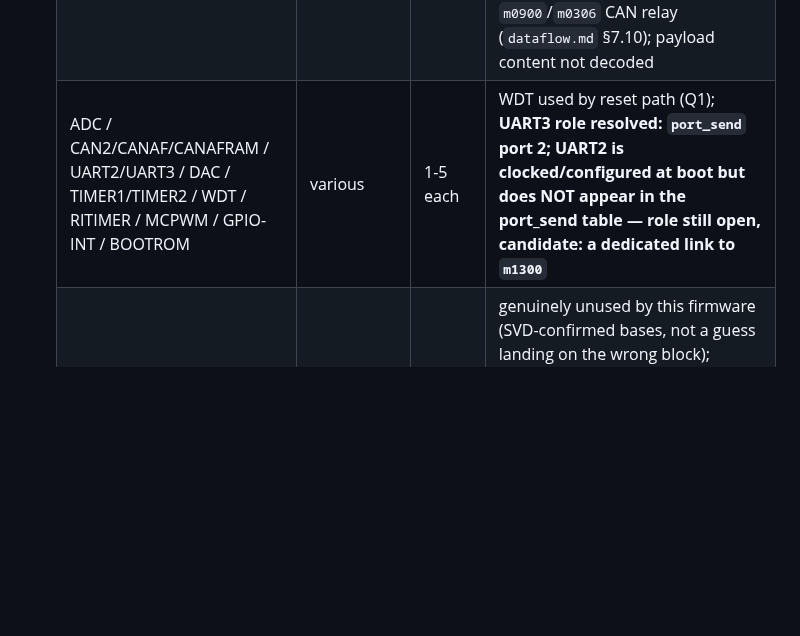
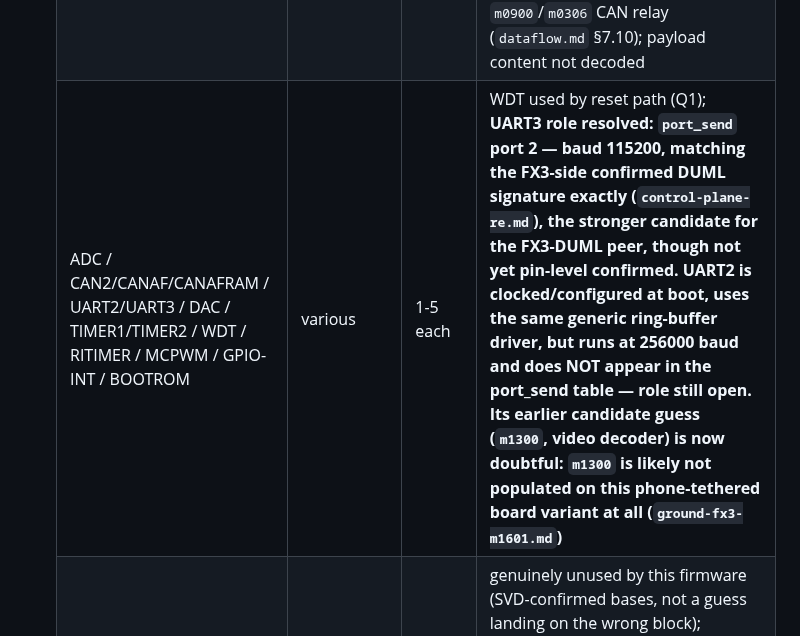
Before and after one commit to awto-au/awto-dji, a Markdown page: docs/ground-upgrade-path.md, the part around the change. GitHub-like rendering; blank space fills up the shorter version.

```diff
--- a/docs/ground-upgrade-path.md
+++ b/docs/ground-upgrade-path.md
@@ -38,7 +38,7 @@ Settles the conflict with `docs/control-plane-re.md` (which said the remote MCU
   | UART1 | `0x40010000` | 12 | **role resolved: `port_send` port 4** |
   | RTC | `0x40024000` | 8 | role `[?]` |
   | CAN1 | `0x40044000` | 10 | **role resolved: `port_send` port 5** — ground-side DUML relay bus (CAN1/CAN2 together), same architectural role as air-side `m0900`/`m0306` CAN relay (`dataflow.md` §7.10); payload content not decoded |
-  | ADC / CAN2/CANAF/CANAFRAM / UART2/UART3 / DAC / TIMER1/TIMER2 / WDT / RITIMER / MCPWM / GPIO-INT / BOOTROM | various | 1-5 each | WDT used by reset path (Q1); **UART3 role resolved: `port_send` port 2; UART2 is clocked/configured at boot but does NOT appear in the port_send table — role still open, candidate: a dedicated link to `m1300`** |
+  | ADC / CAN2/CANAF/CANAFRAM / UART2/UART3 / DAC / TIMER1/TIMER2 / WDT / RITIMER / MCPWM / GPIO-INT / BOOTROM | various | 1-5 each | WDT used by reset path (Q1); **UART3 role resolved: `port_send` port 2 — baud 115200, matching the FX3-side confirmed DUML signature exactly (`control-plane-re.md`), the stronger candidate for the FX3-DUML peer, though not yet pin-level confirmed. UART2 is clocked/configured at boot, uses the same generic ring-buffer driver, but runs at 256000 baud and does NOT appear in the port_send table — role still open. Its earlier candidate guess (`m1300`, video decoder) is now doubtful: `m1300` is likely not populated on this phone-tethered board variant at all (`ground-fx3-m1601.md`)** |
   | SSP0 `0x40088000`, SSP1 `0x40030000`, I2C0/I2C1/I2C2, USB `0x50008000`, EMAC, GPDMA, I2S, QEI, PWM1 | - | 0 | genuinely unused by this firmware (SVD-confirmed bases, not a guess landing on the wrong block); **confirmed by a second, independent method — Ghidra's own base-address xref scan over the full disassembly also finds 0 hits on I2C0/I2C1/SSP0/SSP1, so this is not a literal-scan undercount artifact. No I2C bus, no second SPI/SSP bus on this chip.** |
   | legacy SPI `0x40020000` | - | 5 | only `0xDDF8` is the base pointer (used by the Q2 S0SPDR writer); `0x40022302`/`0x40022502` are data values, not pointers |
 
```
Also changed, not shown: docs/control-plane-re.md (+5 -2 lines), docs/ground-fx3-m1601.md (+14 -6 lines).
